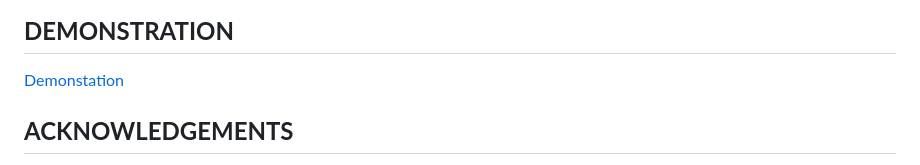
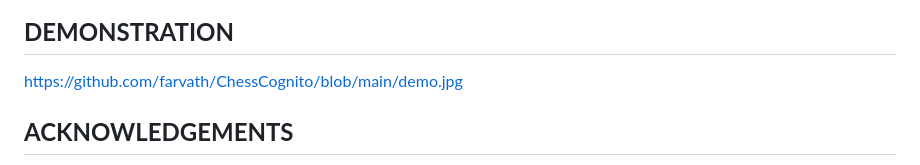
Before and after one commit to farvath/ChessCognito, a Markdown page: README.md, the part around the change. Rendered like a GitHub page.

```diff
--- a/README.md
+++ b/README.md
@@ -109,7 +109,7 @@ The figure below shows a high-level flow diagram for the signal-processing workf
 <img src="https://github.com/farvath/ChessCognito/blob/main/setup.jpg" width="400px" height="400px" alt="alt text">
 
 ## **DEMONSTRATION**
-[Demonstation](https://youtu.be/DUXy-wxAJ5M)
+[https://github.com/farvath/ChessCognito/blob/main/demo.jpg](https://youtu.be/DUXy-wxAJ5M)
 
 ## **ACKNOWLEDGEMENTS**
 
```
